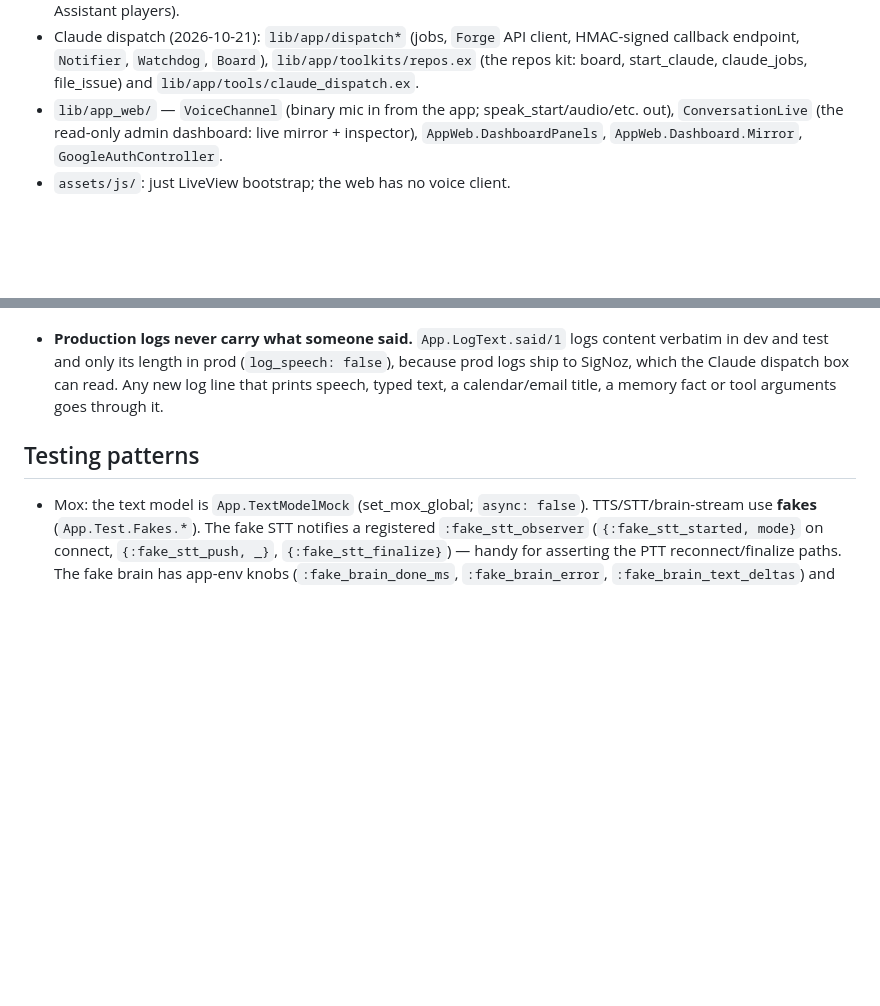
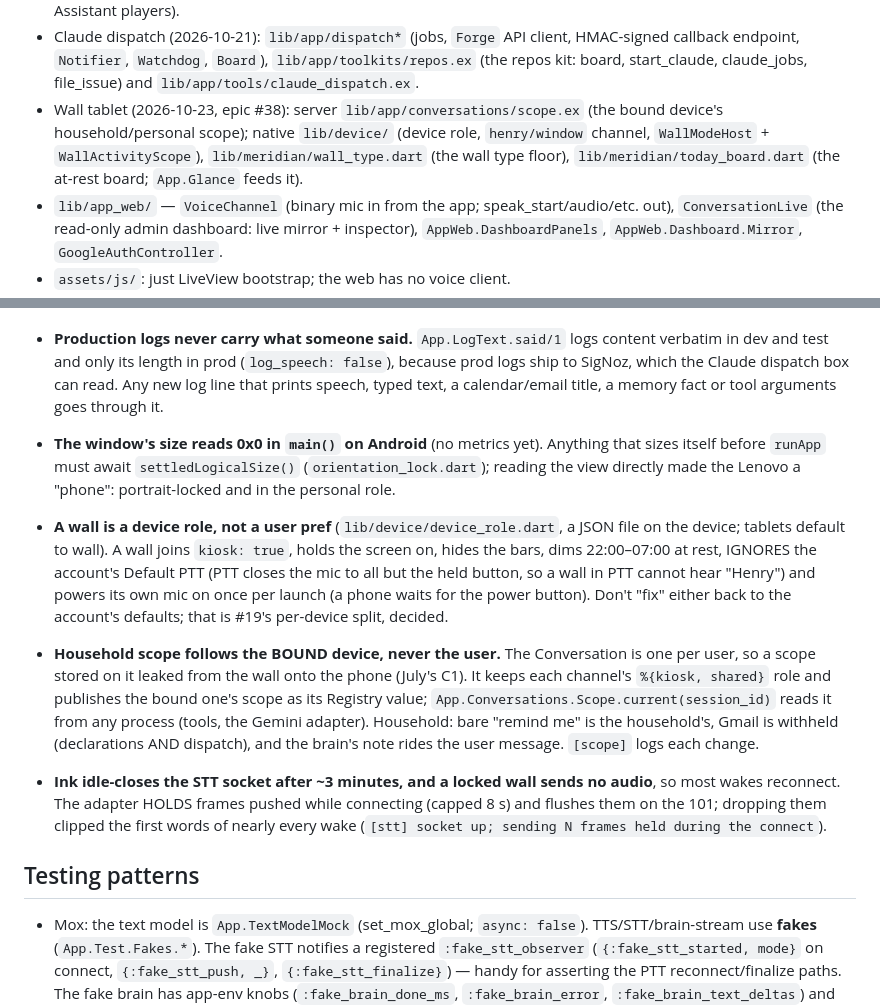
Before and after one commit to Dream-Mosaic/orbital-pai, a Markdown page: CLAUDE.md, 2 parts joined by grey strips. Rendered like a GitHub page; blank space fills up the shorter version.

Commit message:
docs(claude): wall tablet map + gotchas (0x0 at main, wall role, bound-device scope, held STT frames)
Co-Authored-By: Claude <noreply@anthropic.com>

```diff
--- a/CLAUDE.md
+++ b/CLAUDE.md
@@ -130,6 +130,10 @@ Semantic memory needs Qdrant: `docker compose -f docker-compose.dev.yml up -d` (
 - Claude dispatch (2026-10-21): `lib/app/dispatch*` (jobs, `Forge` API client, HMAC-signed callback
   endpoint, `Notifier`, `Watchdog`, `Board`), `lib/app/toolkits/repos.ex` (the repos kit: board,
   start_claude, claude_jobs, file_issue) and `lib/app/tools/claude_dispatch.ex`.
+- Wall tablet (2026-10-23, epic #38): server `lib/app/conversations/scope.ex` (the bound
+  device's household/personal scope); native `lib/device/` (device role, `henry/window`
+  channel, `WallModeHost` + `WallActivityScope`), `lib/meridian/wall_type.dart` (the wall type
+  floor), `lib/meridian/today_board.dart` (the at-rest board; `App.Glance` feeds it).
 - `lib/app_web/` — `VoiceChannel` (binary mic in from the app; speak_start/audio/etc. out),
   `ConversationLive` (the read-only admin dashboard: live mirror + inspector),
   `AppWeb.DashboardPanels`, `AppWeb.Dashboard.Mirror`, `GoogleAuthController`.
@@ -483,6 +487,26 @@ Semantic memory needs Qdrant: `docker compose -f docker-compose.dev.yml up -d` (
   are also repo names don't open the kit.
 - **Production logs never carry what someone said.** `App.LogText.said/1` logs content verbatim in dev and test and only its length in prod (`log_speech: false`), because prod logs ship to SigNoz, which the Claude dispatch box can read. Any new log line that prints speech, typed text, a calendar/email title, a memory fact or tool arguments goes through it.
 
+- **The window's size reads 0x0 in `main()` on Android** (no metrics yet). Anything that sizes
+  itself before `runApp` must await `settledLogicalSize()` (`orientation_lock.dart`); reading
+  the view directly made the Lenovo a "phone": portrait-locked and in the personal role.
+- **A wall is a device role, not a user pref** (`lib/device/device_role.dart`, a JSON file on
+  the device; tablets default to wall). A wall joins `kiosk: true`, holds the screen on, hides
+  the bars, dims 22:00–07:00 at rest, IGNORES the account's Default PTT (PTT closes the mic to
+  all but the held button, so a wall in PTT cannot hear "Henry") and powers its own mic on once
+  per launch (a phone waits for the power button). Don't "fix" either back to the account's
+  defaults; that is #19's per-device split, decided.
+- **Household scope follows the BOUND device, never the user.** The Conversation is one per user,
+  so a scope stored on it leaked from the wall onto the phone (July's C1). It keeps each
+  channel's `%{kiosk, shared}` role and publishes the bound one's scope as its Registry value;
+  `App.Conversations.Scope.current(session_id)` reads it from any process (tools, the Gemini
+  adapter). Household: bare "remind me" is the household's, Gmail is withheld (declarations AND
+  dispatch), and the brain's note rides the user message. `[scope]` logs each change.
+- **Ink idle-closes the STT socket after ~3 minutes, and a locked wall sends no audio**, so most
+  wakes reconnect. The adapter HOLDS frames pushed while connecting (capped 8 s) and flushes them
+  on the 101; dropping them clipped the first words of nearly every wake (`[stt] socket up;
+  sending N frames held during the connect`).
+
 ## Testing patterns
 
 - Mox: the text model is `App.TextModelMock` (set_mox_global; `async: false`). TTS/STT/brain-stream use
```
